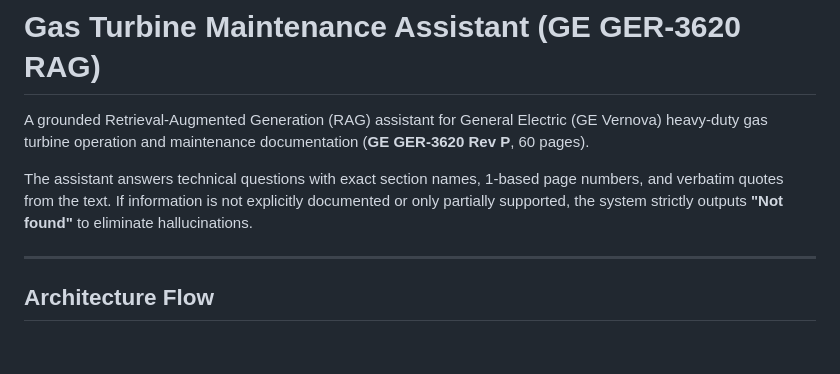
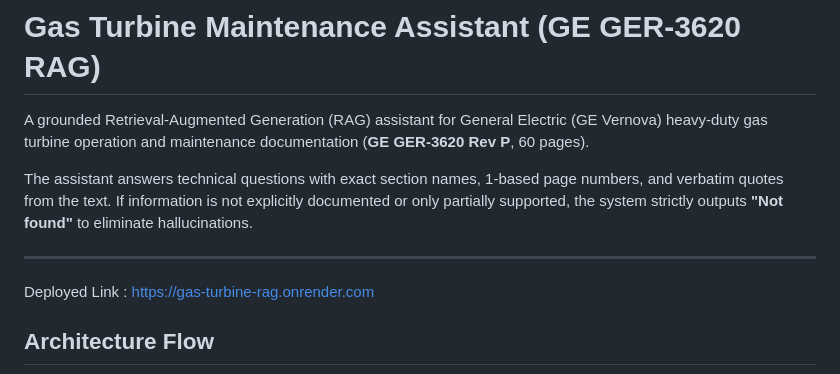
Before and after one commit to KiranSinha872/AskPDF, a Markdown page: README.md, the part around the change. Rendered like a GitHub page; blank space fills up the shorter version.

Commit message:
Update README with deployed link
Added deployed link to the README.

```diff
--- a/README.md
+++ b/README.md
@@ -5,6 +5,8 @@ A grounded Retrieval-Augmented Generation (RAG) assistant for General Electric (
 The assistant answers technical questions with exact section names, 1-based page numbers, and verbatim quotes from the text. If information is not explicitly documented or only partially supported, the system strictly outputs **"Not found"** to eliminate hallucinations.
 
 ---
+
+Deployed Link : https://gas-turbine-rag.onrender.com
 
 ## Architecture Flow
 
```
